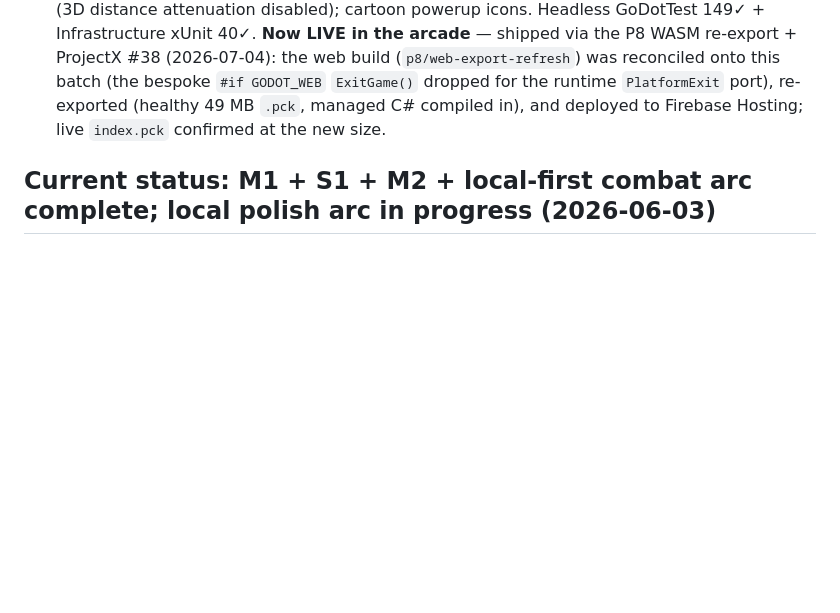
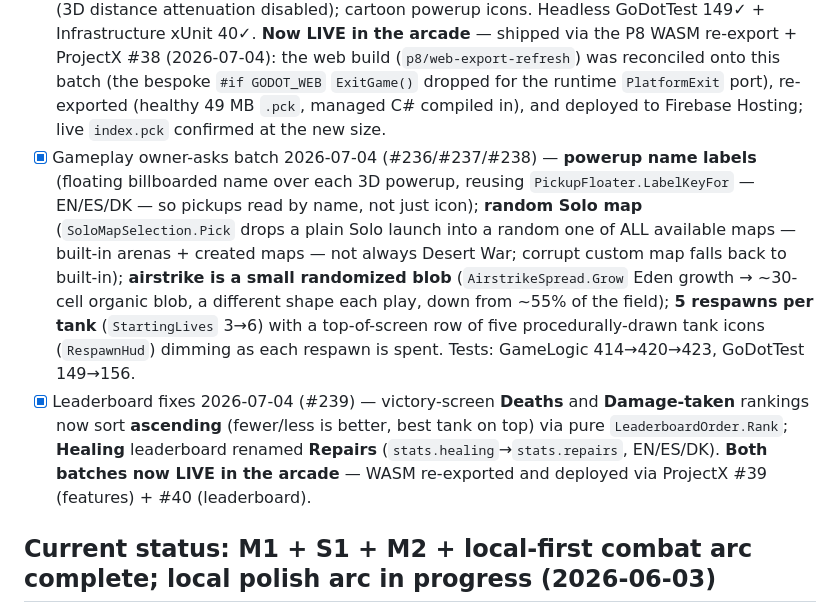
Before and after one commit to Vodkadav/TankGame, a Markdown page: PROGRESS.md, the part around the change. Rendered like a GitHub page; blank space fills up the shorter version.

Commit message:
Record the 2026-07-04 gameplay + leaderboard owner-ask batches in PROGRESS (#240)
Powerup labels, random Solo map, randomized airstrike blob, 5 respawns + HUD
(#236/#237/#238), and the leaderboard fixes (#239: deaths/damage-taken ranked
ascending, Healing→Repairs) — all now live in the arcade via ProjectX #39 + #40.

Co-authored-by: Daniel Machado <202309624@post.au.dk>
Co-authored-by: Claude Opus 4.8 (1M context) <noreply@anthropic.com>

```diff
--- a/PROGRESS.md
+++ b/PROGRESS.md
@@ -22,6 +22,8 @@ dashboard reads — keep it in sync with the detailed sections below.
 - [x] Audio + menu UX overhaul (owner asks 2026-06-18) — per-powerup pickup cues (9 kinds), distance-culled tank fire (~7 cells), cartoonier fire + punchier death boom, kill + streak voice callouts ("Enemy destroyed" / "Double/Triple/Multi kill", Kokoro TTS `bm_george`), quieter menu ping, name-prompt Cancel + settings Escape/click-out, the missing settings i18n keys (the "title.settings" placeholder), and a cartoon tank-battle menu backdrop — shipped via #227 (build/CI green); owner eyeball-gate still pending
 - [x] Mobile playability + shot-volume (owner asks 2026-06-30) — **on-screen twin-stick touch controls** (`TouchControls` overlay + `TouchInput3DSource`, gated on `DisplayServer.IsTouchscreenAvailable()`): left thumbstick drives, right thumbstick aims, auto-fire while held; wired into the solo (`Arena3DScene`) and networked (`NetArena3DScene`, host + guest) 3D scenes — the APK was previously uncontrollable on a phone (keyboard/mouse only), which blocked both solo and lobby multiplayer. Cannon-shot SFX cut to ~10% (−20 dB on the `Fire` kind). Lobby relay confirmed live (worker mints codes); two-device versus playtest still owner-gated. Pure tests 495✓ + headless GoDotTest 145✓.
 - [x] Arcade/mobile fix batch 2026-07-04 (#231/#228/#229/#232) — **web Settings button did nothing**: `SettingsOverlay` was the one Presentation file formatting numbers against ambient culture (`$"{x:F2}"`), which throws on the arcade's ICU-less .NET→WASM runtime and aborted `Build()` — fixed via `SettingsFormat` (InvariantCulture). **Touch Pause button** (solo `Arena3DScene`) + always-visible **Leave button** (versus `NetArena3DScene`, no pause in a live match) so phone players (no Escape key) can reach Settings/Menu/Exit/leave. **Exit → arcade**: new `PlatformExit` port (web → `window.location.href='/'`, desktop → `Quit()`) wired into every Exit button, replacing the browser-inert `GetTree().Quit()`. Tank-death + powerup-pickup SFX **silenced** (removed `SfxPool` dict entries) pending real audio; positional SFX made **audible** (3D distance attenuation disabled); cartoon powerup icons. Headless GoDotTest 149✓ + Infrastructure xUnit 40✓. **Now LIVE in the arcade** — shipped via the P8 WASM re-export + ProjectX #38 (2026-07-04): the web build (`p8/web-export-refresh`) was reconciled onto this batch (the bespoke `#if GODOT_WEB` `ExitGame()` dropped for the runtime `PlatformExit` port), re-exported (healthy 49 MB `.pck`, managed C# compiled in), and deployed to Firebase Hosting; live `index.pck` confirmed at the new size.
+- [x] Gameplay owner-asks batch 2026-07-04 (#236/#237/#238) — **powerup name labels** (floating billboarded name over each 3D powerup, reusing `PickupFloater.LabelKeyFor` — EN/ES/DK — so pickups read by name, not just icon); **random Solo map** (`SoloMapSelection.Pick` drops a plain Solo launch into a random one of ALL available maps — built-in arenas + created maps — not always Desert War; corrupt custom map falls back to built-in); **airstrike is a small randomized blob** (`AirstrikeSpread.Grow` Eden growth → ~30-cell organic blob, a different shape each play, down from ~55% of the field); **5 respawns per tank** (`StartingLives` 3→6) with a top-of-screen row of five procedurally-drawn tank icons (`RespawnHud`) dimming as each respawn is spent. Tests: GameLogic 414→420→423, GoDotTest 149→156.
+- [x] Leaderboard fixes 2026-07-04 (#239) — victory-screen **Deaths** and **Damage-taken** rankings now sort **ascending** (fewer/less is better, best tank on top) via pure `LeaderboardOrder.Rank`; **Healing** leaderboard renamed **Repairs** (`stats.healing`→`stats.repairs`, EN/ES/DK). **Both batches now LIVE in the arcade** — WASM re-exported and deployed via ProjectX #39 (features) + #40 (leaderboard).
 
 ## Current status: **M1 + S1 + M2 + local-first combat arc complete; local polish arc in progress** (2026-06-03)
 
```
